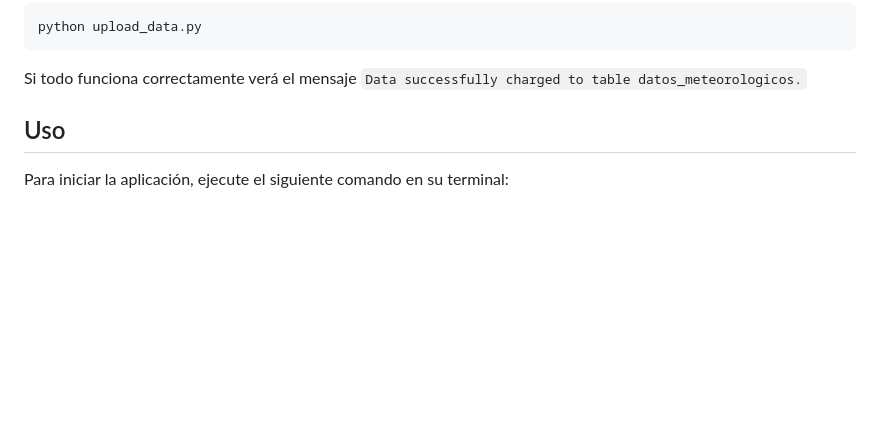
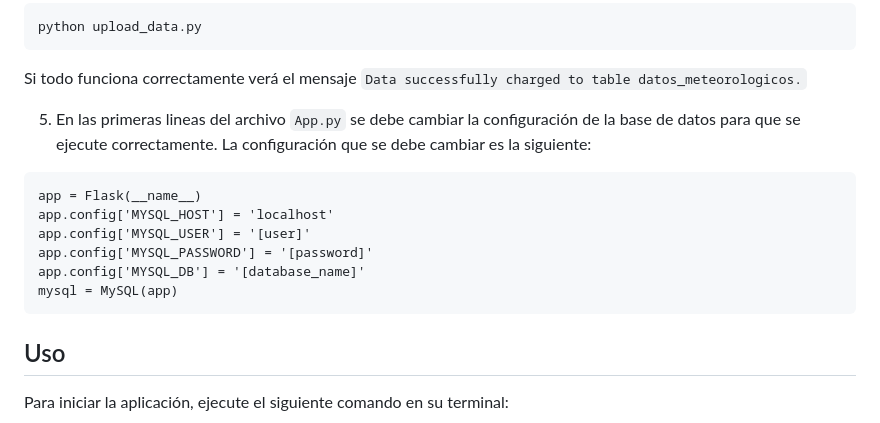
Before and after one commit to espinosadvlpr/flask-weather-visualizer, a Markdown page: README.md, the part around the change. Drawn GitHub-style; blank space fills up the shorter version.

Commit message:
(docs): update documentation file

````diff
--- a/README.md
+++ b/README.md
@@ -37,6 +37,17 @@ pip install -r requirements.txt
 python upload_data.py
 ```
 Si todo funciona correctamente verá el mensaje `Data successfully charged to table datos_meteorologicos.`
+
+5. En las primeras lineas del archivo `App.py` se debe cambiar la configuración de la base de datos para que se ejecute correctamente. La configuración que se debe cambiar es la siguiente:
+
+```
+app = Flask(__name__)
+app.config['MYSQL_HOST'] = 'localhost'
+app.config['MYSQL_USER'] = '[user]'
+app.config['MYSQL_PASSWORD'] = '[password]'
+app.config['MYSQL_DB'] = '[database_name]'
+mysql = MySQL(app)
+```
 
 ## Uso
 
````
